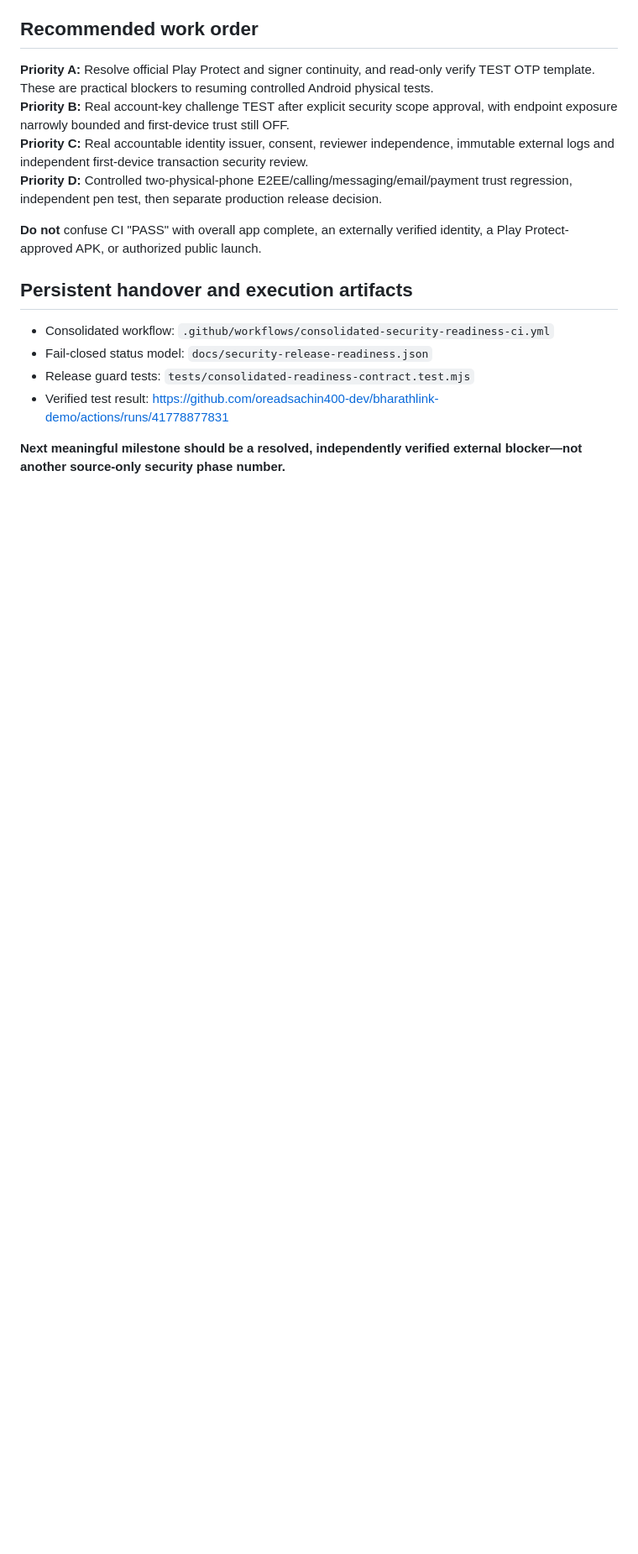
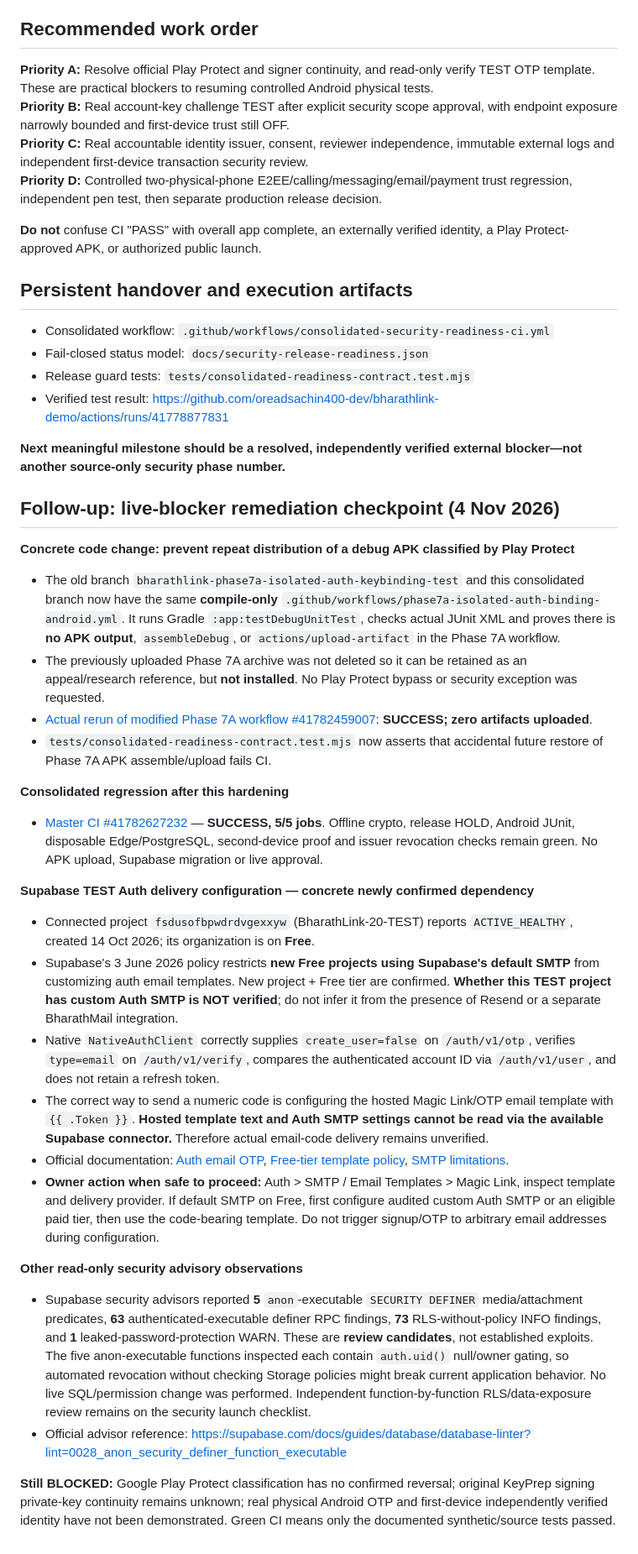
Before and after one commit to oreadsachin400-dev/bharathlink-demo, a Markdown page: docs/BharathLink-Consolidated-Readiness-Handover-2026-11-04.md, the part around the change. Shown at 84% size. Rendered like a GitHub page; blank space fills up the shorter version.

Commit message:
docs: validated no-repeat Phase7A APK distribution; Free-tier Auth SMTP prerequisite; security advisors and final 5/5 CI

```diff
--- a/docs/BharathLink-Consolidated-Readiness-Handover-2026-11-04.md
+++ b/docs/BharathLink-Consolidated-Readiness-Handover-2026-11-04.md
@@ -61,3 +61,28 @@ Run: [#41778877831](https://github.com/oreadsachin400-dev/bharathlink-demo/actio
 - Verified test result: https://github.com/oreadsachin400-dev/bharathlink-demo/actions/runs/41778877831
 
 **Next meaningful milestone should be a resolved, independently verified external blocker—not another source-only security phase number.**
+
+## Follow-up: live-blocker remediation checkpoint (4 Nov 2026)
+
+**Concrete code change: prevent repeat distribution of a debug APK classified by Play Protect**
+- The old branch `bharathlink-phase7a-isolated-auth-keybinding-test` and this consolidated branch now have the same **compile-only** `.github/workflows/phase7a-isolated-auth-binding-android.yml`. It runs Gradle `:app:testDebugUnitTest`, checks actual JUnit XML and proves there is **no APK output**, `assembleDebug`, or `actions/upload-artifact` in the Phase 7A workflow.
+- The previously uploaded Phase 7A archive was not deleted so it can be retained as an appeal/research reference, but **not installed**. No Play Protect bypass or security exception was requested.
+- [Actual rerun of modified Phase 7A workflow #41782459007](https://github.com/oreadsachin400-dev/bharathlink-demo/actions/runs/41782459007): **SUCCESS; zero artifacts uploaded**.
+- `tests/consolidated-readiness-contract.test.mjs` now asserts that accidental future restore of Phase 7A APK assemble/upload fails CI.
+
+**Consolidated regression after this hardening**
+- [Master CI #41782627232](https://github.com/oreadsachin400-dev/bharathlink-demo/actions/runs/41782627232) — **SUCCESS, 5/5 jobs**. Offline crypto, release HOLD, Android JUnit, disposable Edge/PostgreSQL, second-device proof and issuer revocation checks remain green. No APK upload, Supabase migration or live approval.
+
+**Supabase TEST Auth delivery configuration — concrete newly confirmed dependency**
+- Connected project `fsdusofbpwdrdvgexxyw` (BharathLink-20-TEST) reports `ACTIVE_HEALTHY`, created 14 Oct 2026; its organization is on **Free**.
+- Supabase's 3 June 2026 policy restricts **new Free projects using Supabase's default SMTP** from customizing auth email templates. New project + Free tier are confirmed. **Whether this TEST project has custom Auth SMTP is NOT verified**; do not infer it from the presence of Resend or a separate BharathMail integration.
+- Native `NativeAuthClient` correctly supplies `create_user=false` on `/auth/v1/otp`, verifies `type=email` on `/auth/v1/verify`, compares the authenticated account ID via `/auth/v1/user`, and does not retain a refresh token.
+- The correct way to send a numeric code is configuring the hosted Magic Link/OTP email template with `{{ .Token }}`. **Hosted template text and Auth SMTP settings cannot be read via the available Supabase connector.** Therefore actual email-code delivery remains unverified.
+- Official documentation: [Auth email OTP](https://supabase.com/docs/guides/auth/auth-email-passwordless), [Free-tier template policy](https://supabase.com/changelog/46599-changes-to-email-template-customisation-on-free-tier), [SMTP limitations](https://supabase.com/docs/guides/auth/auth-smtp).
+- **Owner action when safe to proceed:** Auth > SMTP / Email Templates > Magic Link, inspect template and delivery provider. If default SMTP on Free, first configure audited custom Auth SMTP or an eligible paid tier, then use the code-bearing template. Do not trigger signup/OTP to arbitrary email addresses during configuration.
+
+**Other read-only security advisory observations**
+- Supabase security advisors reported **5** `anon`-executable `SECURITY DEFINER` media/attachment predicates, **63** authenticated-executable definer RPC findings, **73** RLS-without-policy INFO findings, and **1** leaked-password-protection WARN. These are **review candidates**, not established exploits. The five anon-executable functions inspected each contain `auth.uid()` null/owner gating, so automated revocation without checking Storage policies might break current application behavior. No live SQL/permission change was performed. Independent function-by-function RLS/data-exposure review remains on the security launch checklist.
+- Official advisor reference: https://supabase.com/docs/guides/database/database-linter?lint=0028_anon_security_definer_function_executable
+
+**Still BLOCKED:** Google Play Protect classification has no confirmed reversal; original KeyPrep signing private-key continuity remains unknown; real physical Android OTP and first-device independently verified identity have not been demonstrated. Green CI means only the documented synthetic/source tests passed.
```
